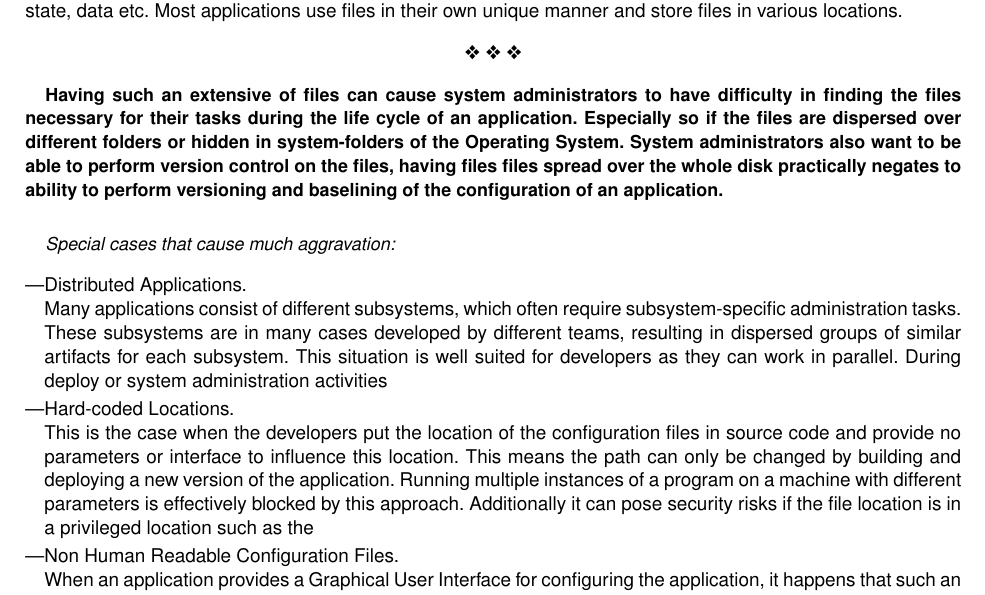
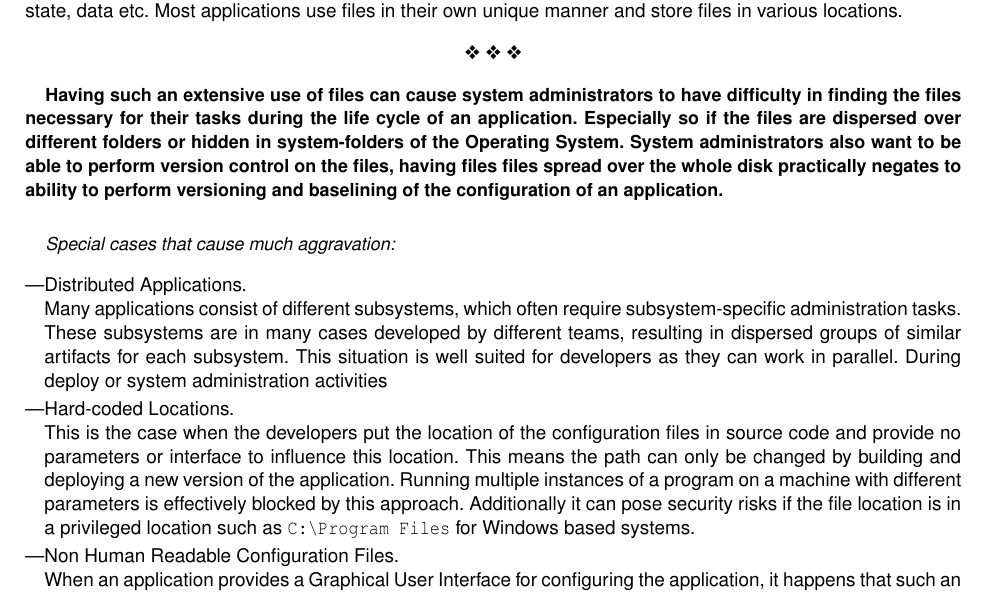
Before and after one commit to wiebew/plop2013, a LaTeX thesis (ArchitecturePatterns.tex, which reads patterns/singleFileLocation.tex): part of page 7 of 12, cut so that both start at the same text. Compiled offline with pdfLaTeX.

Commit message:
Lichte eindredactie voor deadline, dient verder nog aangepast te worden.

```diff
--- a/patterns/singleFileLocation.tex
+++ b/patterns/singleFileLocation.tex
@@ -6,14 +6,14 @@ Files are an old and established mechanism used by applications to store and ret
 \ding{118} \ding{118} \ding{118}
 \end{center}
 
-\textbf{Having such an extensive of files can cause system administrators to have difficulty in finding the files necessary for their tasks during the life cycle of an application. Especially so if the files are dispersed over different folders or hidden in system-folders of the Operating System. System administrators also want to be able to perform version control on the files, having files files spread  over the whole disk practically negates to ability to perform versioning and baselining of the configuration of an application.}\\
+\textbf{Having such an extensive use of files can cause system administrators to have difficulty in finding the files necessary for their tasks during the life cycle of an application. Especially so if the files are dispersed over different folders or hidden in system-folders of the Operating System. System administrators also want to be able to perform version control on the files, having files files spread  over the whole disk practically negates to ability to perform versioning and baselining of the configuration of an application.}\\
 
 \textit{Special cases that cause much aggravation:}
 \begin{itemize}
 \item Distributed Applications.\\
 Many applications consist of different subsystems, which often require  subsystem-specific administration tasks. These subsystems are in many cases developed by different teams, resulting in dispersed groups of similar artifacts for each subsystem. This situation is well suited for developers as they can work in parallel. During deploy or system administration activities
 \item Hard-coded Locations.\\
-This is the case when the developers put the location of the configuration files in source code and provide no parameters or interface to influence this location. This means the path can only be changed by building and deploying a new version of the application. Running multiple instances of a program on a machine with different parameters is effectively blocked by this approach. Additionally it can pose security risks if the file location is in a privileged location such as the
+This is the case when the developers put the location of the configuration files in source code and provide no parameters or interface to influence this location. This means the path can only be changed by building and deploying a new version of the application. Running multiple instances of a program on a machine with different parameters is effectively blocked by this approach. Additionally it can pose security risks if the file location is in a privileged location such as \verb|C:\Program Files| for Windows based systems.
 \item Non Human Readable Configuration Files.\\
 When an application provides a Graphical User Interface for configuring the application, it happens that such an application stores the captured configuration in a non human readable file. The disadvantage of this approach is that the system administrator can only see the configuration by starting the application and opening the dialogue to see the settings. This also blocks automation of deploy and install scripts and integration with automatic deploy tooling such as Puppet or Chef.
 \end{itemize}
```
Also changed, not shown: patterns/singleFileLocation.tex (2 more changed lines).
